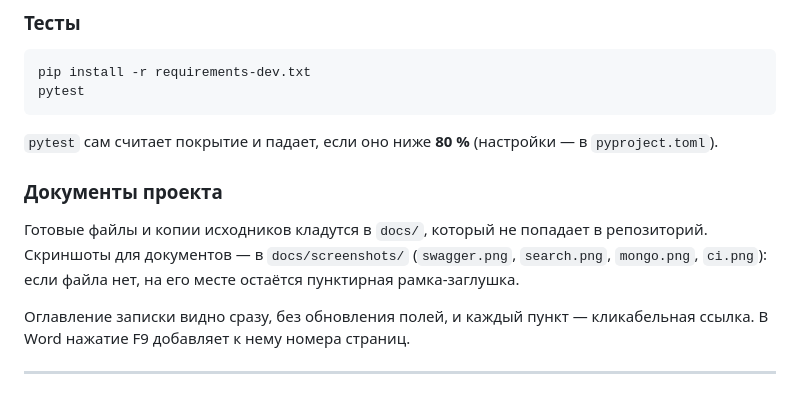
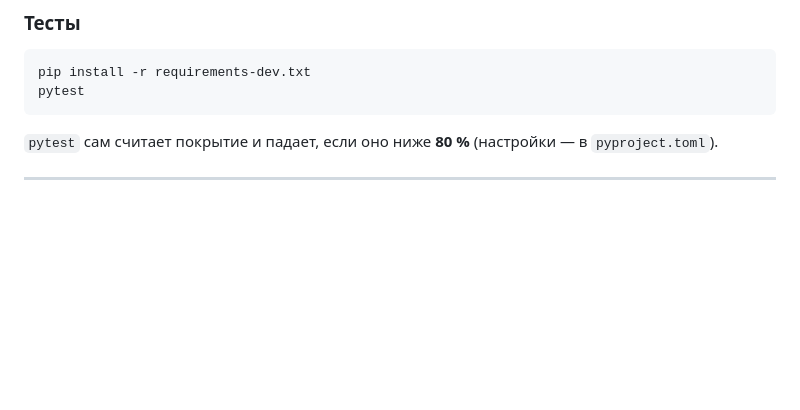
Before and after one commit to veysabe/netology-utmn-searcher, a Markdown page: README.md, the part around the change. GitHub-like rendering; blank space fills up the shorter version.

Commit message:
docs: убраны лишние разделы

```diff
--- a/README.md
+++ b/README.md
@@ -418,14 +418,4 @@ pytest
 `pytest` сам считает покрытие и падает, если оно ниже **80 %**
 (настройки — в `pyproject.toml`).
 
-### Документы проекта
-
-Готовые файлы и копии исходников кладутся в `docs/`, который не попадает в
-репозиторий. Скриншоты для документов — в `docs/screenshots/`
-(`swagger.png`, `search.png`, `mongo.png`, `ci.png`): если файла нет, на его
-месте остаётся пунктирная рамка-заглушка.
-
-Оглавление записки видно сразу, без обновления полей, и каждый пункт —
-кликабельная ссылка. В Word нажатие F9 добавляет к нему номера страниц.
-
 ---
```
